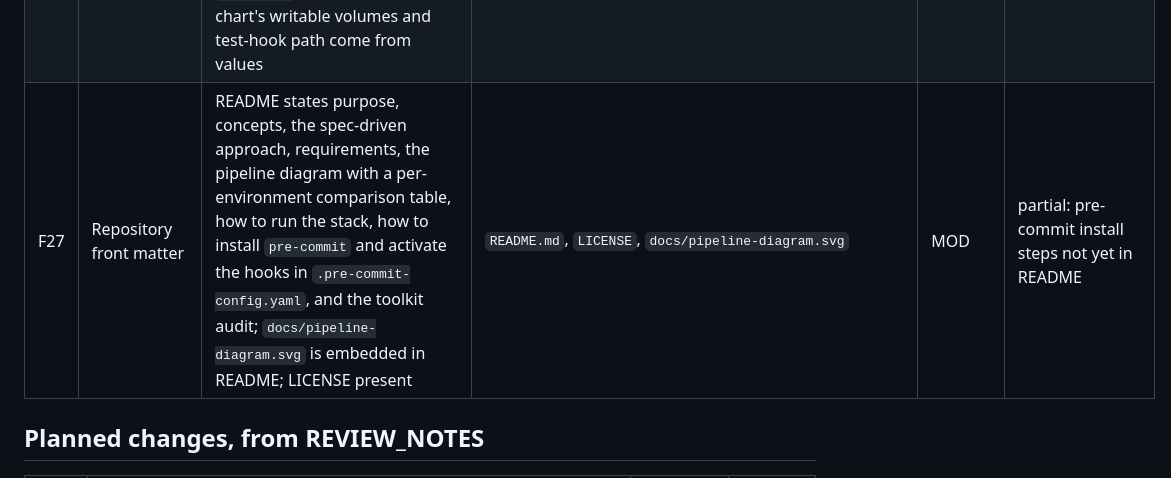
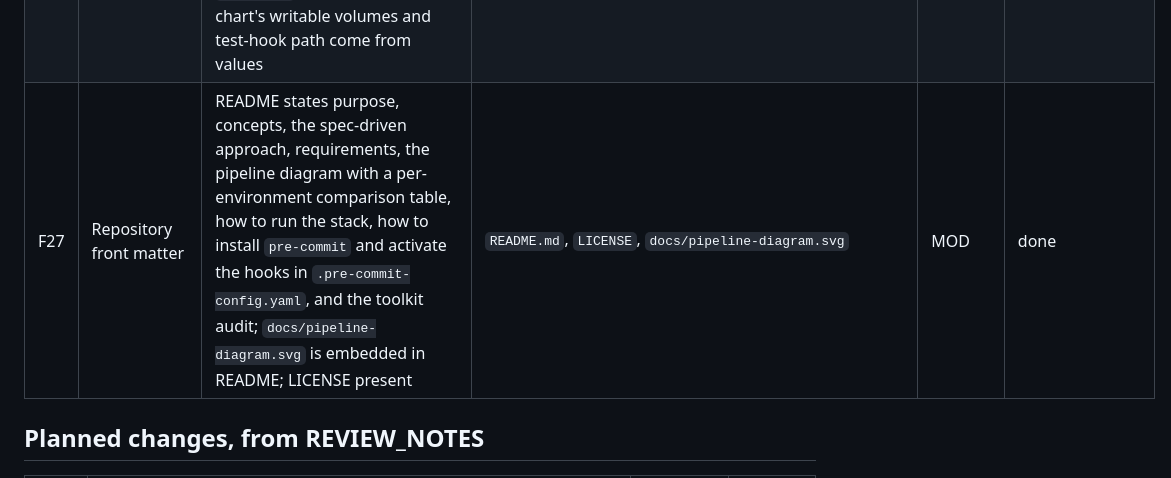
Before and after one commit to infomaven/devsecops-reference-stack, a Markdown page: spec/FEATURES.md, the part around the change. GitHub-like rendering.

```diff
--- a/spec/FEATURES.md
+++ b/spec/FEATURES.md
@@ -32,7 +32,7 @@ produces or modifies the feature. Status: done, partial, or planned.
 | F24 | Spec layer | SPEC, FEATURES, prompts, change protocol, conformance script, Claude Code commands | `spec/*`, `scripts/spec-check.sh`, `.claude/commands/*` | P00 | done |
 | F25 | IaC vetting | One workflow vets Terraform (fmt, validate on each root, tflint), the chart rendered per environment (kubeconform, Kubescape NSA and MITRE floors), the workflows (actionlint, zizmor), and all of them with Checkov; uses no secret and no environment; every action pinned by commit SHA and every binary checksum-verified (I10); SARIF kept per scanner | `.github/workflows/iac-vetting.yml` | MOD | partial: tflint warnings, Checkov and zizmor are report-only (REVIEW_NOTES 12) |
 | F26 | Target application selection | `scripts/select-app.sh` writes `apps/<name>.yaml` from an image reference or a local Dockerfile, refuses a floating or empty tag and a port below 1024, and records the choice in `apps/.selected`; `--standin` clears it; profiles never set I2's security switches (I13); `make plan`, `deploy`, and `policy` layer the selected profile after the environment values; the Terraform module takes `app_values_file` and applies `image_tag` only when set; the chart's writable volumes and test-hook path come from values | `scripts/select-app.sh`, `apps/*`, `Makefile`, `helm/paymentsvc/values.yaml`, `helm/paymentsvc/templates/deployment.yaml`, `helm/paymentsvc/templates/tests/test-connection.yaml`, `terraform/modules/app/*`, `terraform/envs/*/main.tf` | MOD | partial: CI builds and promotes only the image tag, not a selected profile (REVIEW_NOTES 9) |
-| F27 | Repository front matter | README states purpose, concepts, the spec-driven approach, requirements, the pipeline diagram with a per-environment comparison table, how to run the stack, how to install `pre-commit` and activate the hooks in `.pre-commit-config.yaml`, and the toolkit audit; `docs/pipeline-diagram.svg` is embedded in README; LICENSE present | `README.md`, `LICENSE`, `docs/pipeline-diagram.svg` | MOD | partial: pre-commit install steps not yet in README |
+| F27 | Repository front matter | README states purpose, concepts, the spec-driven approach, requirements, the pipeline diagram with a per-environment comparison table, how to run the stack, how to install `pre-commit` and activate the hooks in `.pre-commit-config.yaml`, and the toolkit audit; `docs/pipeline-diagram.svg` is embedded in README; LICENSE present | `README.md`, `LICENSE`, `docs/pipeline-diagram.svg` | MOD | done |
 
 ## Planned changes, from REVIEW_NOTES
 
```
Also changed, not shown: README.md (+19 -0 lines).
